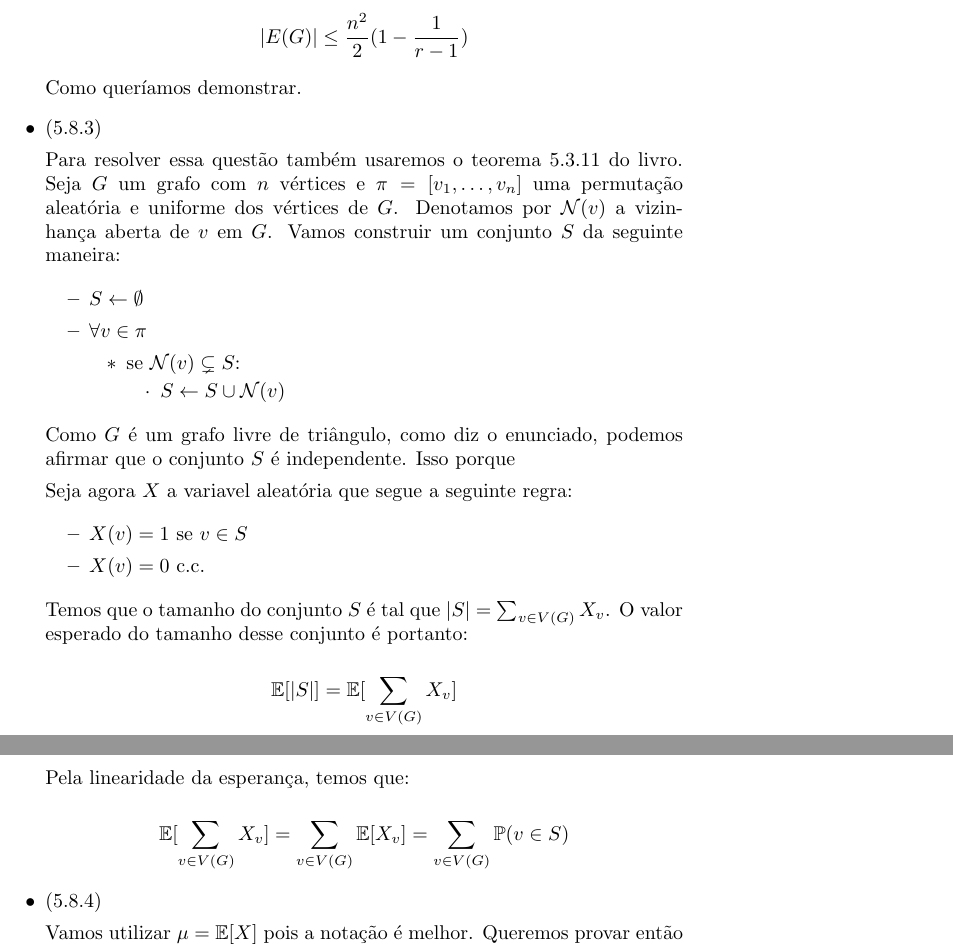
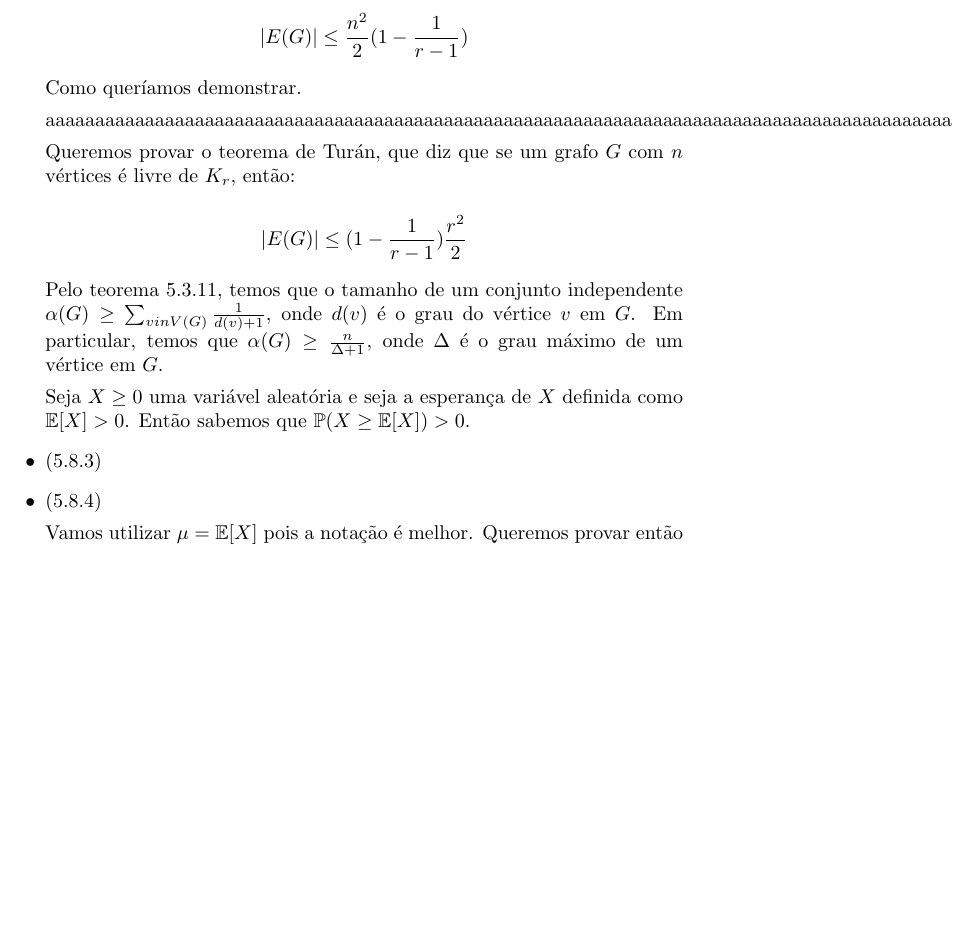
Before and after one commit to lframosferreira/icep, a LaTeX document (lista3/main.tex): two parts of pages 2 and 3 of 4 before the commit and part of page 2 of 4 after it, the two joined at a grey line, cut so that both start at the same text, the shorter picture padded with empty space. Compiled offline with pdfLaTeX.

Commit message:
quase la

```diff
--- a/lista3/main.tex
+++ b/lista3/main.tex
@@ -63,38 +63,54 @@
 
 	      Como queríamos demonstrar.
 
+	      aaaaaaaaaaaaaaaaaaaaaaaaaaaaaaaaaaaaaaaaaaaaaaaaaaaaaaaaaaaaaaaaaaaaaaaaaaaaaaaaaaaaaaaaaaaaaaaaaa
+
+
+	      Queremos provar o teorema de Turán, que diz que se um grafo \(G\) com \(n\) vértices é livre de \(K_r\), então:
+
+	      \[|E(G)| \leq (1 - \frac{1}{r-1})\frac{r^2}{2}\]
+
+	      Pelo teorema 5.3.11, temos que o tamanho de um conjunto independente \(\alpha(G) \geq \sum_{v \\in V(G)}\frac{1}{d(v)+1}\), onde \(d(v)\) é o grau do vértice \(v\) em \(G\). Em particular,
+	      temos que \(\alpha(G) \geq \frac{n}{\Delta + 1}\), onde \(\Delta\) é o grau máximo de um vértice em \(G\).
+
+	      Seja \(X \geq 0\) uma variável aleatória e seja a esperança de \(X\) definida como \(\mathbb{E}[X] > 0\). Então sabemos que \(\mathbb{P}(X \geq \mathbb{E}[X]) > 0\).
+
+
+
 	\item (5.8.3)
+	      %
+	      % Para resolver essa questão também usaremos o teorema 5.3.11 do livro. Seja \(G\) um grafo com \(n\) vértices e \(\pi = [v_1, \dots, v_{n}]\) uma permutação
+	      % aleatória e uniforme dos vértices de \(G\). Denotamos por \(\mathcal{N}(v)\) a vizinhança aberta de \(v\) em \(G\). Vamos construir um conjunto \(S\) da seguinte maneira:
+	      %
+	      % \begin{itemize}
+	      %  \item \(S \gets \emptyset\)
+	      %  \item \(\forall v \in \pi\)
+	      %        \begin{itemize}
+	      %         \item se \(\mathcal{N}(v) \subsetneq S\):
+	      %               \begin{itemize}
+	      %                \item \(S \gets S \cup \mathcal{N}(v)\)
+	      %               \end{itemize}
+	      %        \end{itemize}
+	      % \end{itemize}
+	      %
+	      % Como \(G\) é um grafo livre de triângulo, como diz o enunciado, podemos afirmar que o conjunto \(S\) é independente. Isso porque
+	      %
+	      % Seja agora \(X\) a variavel aleatória que segue a seguinte regra:
+	      %
+	      % \begin{itemize}
+	      %  \item \(X(v) = 1\) se \(v \in S\)
+	      %  \item \(X(v) = 0\) c.c.
+	      % \end{itemize}
+	      %
+	      % Temos que o tamanho do conjunto \(S\) é tal que \(|S| = \sum_{v \in V(G)} X_v\). O valor esperado do tamanho desse conjunto é portanto:
+	      %
+	      % \[\mathbb{E}[|S|] = \mathbb{E}[\sum_{v \in V(G)} X_v]\]
+	      %
+	      % Pela linearidade da esperança, temos que:
+	      %
+	      % \[\mathbb{E}[\sum_{v \in V(G)} X_v] = \sum_{v \in V(G)} \mathbb{E}[X_v] = \sum_{v \in V(G)} \mathbb{P}(v \in S)\]
 
-	      Para resolver essa questão também usaremos o teorema 5.3.11 do livro. Seja \(G\) um grafo com \(n\) vértices e \(\pi = [v_1, \dots, v_{n}]\) uma permutação
-	      aleatória e uniforme dos vértices de \(G\). Denotamos por \(\mathcal{N}(v)\) a vizinhança aberta de \(v\) em \(G\). Vamos construir um conjunto \(S\) da seguinte maneira:
 
-	      \begin{itemize}
-		      \item \(S \gets \emptyset\)
-		      \item \(\forall v \in \pi\)
-		            \begin{itemize}
-			            \item se \(\mathcal{N}(v) \subsetneq S\):
-			                  \begin{itemize}
-				                  \item \(S \gets S \cup \mathcal{N}(v)\)
-			                  \end{itemize}
-		            \end{itemize}
-	      \end{itemize}
-
-	      Como \(G\) é um grafo livre de triângulo, como diz o enunciado, podemos afirmar que o conjunto \(S\) é independente. Isso porque
-
-	      Seja agora \(X\) a variavel aleatória que segue a seguinte regra:
-
-	      \begin{itemize}
-		      \item \(X(v) = 1\) se \(v \in S\)
-		      \item \(X(v) = 0\) c.c.
-	      \end{itemize}
-
-	      Temos que o tamanho do conjunto \(S\) é tal que \(|S| = \sum_{v \in V(G)} X_v\). O valor esperado do tamanho desse conjunto é portanto:
-
-	      \[\mathbb{E}[|S|] = \mathbb{E}[\sum_{v \in V(G)} X_v]\]
-
-	      Pela linearidade da esperança, temos que:
-
-	      \[\mathbb{E}[\sum_{v \in V(G)} X_v] = \sum_{v \in V(G)} \mathbb{E}[X_v] = \sum_{v \in V(G)} \mathbb{P}(v \in S)\]
 
 	\item (5.8.4)
 
```
Also changed, not shown: lista3/main.pdf, lista3/main.tex (14 more changed lines).
